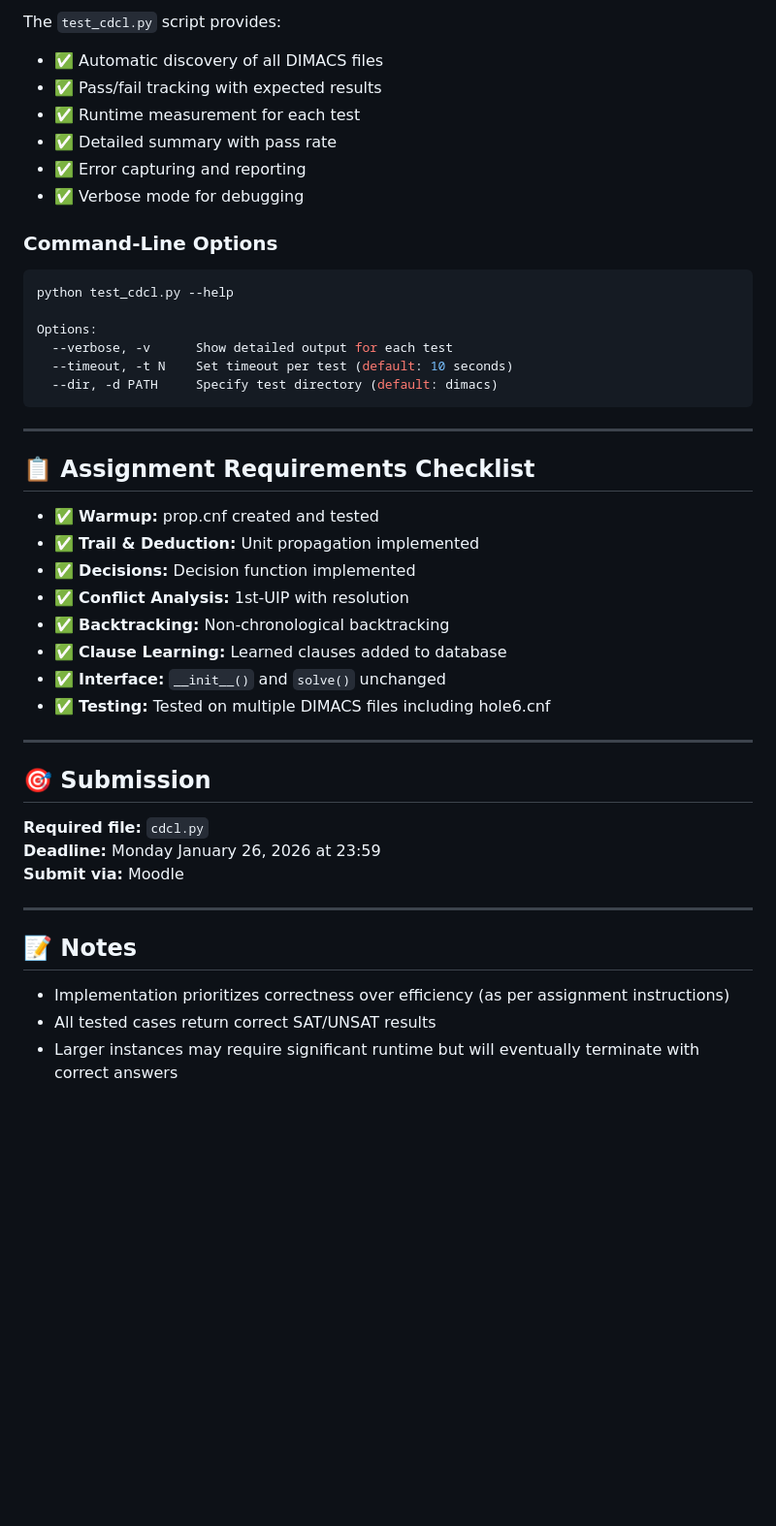
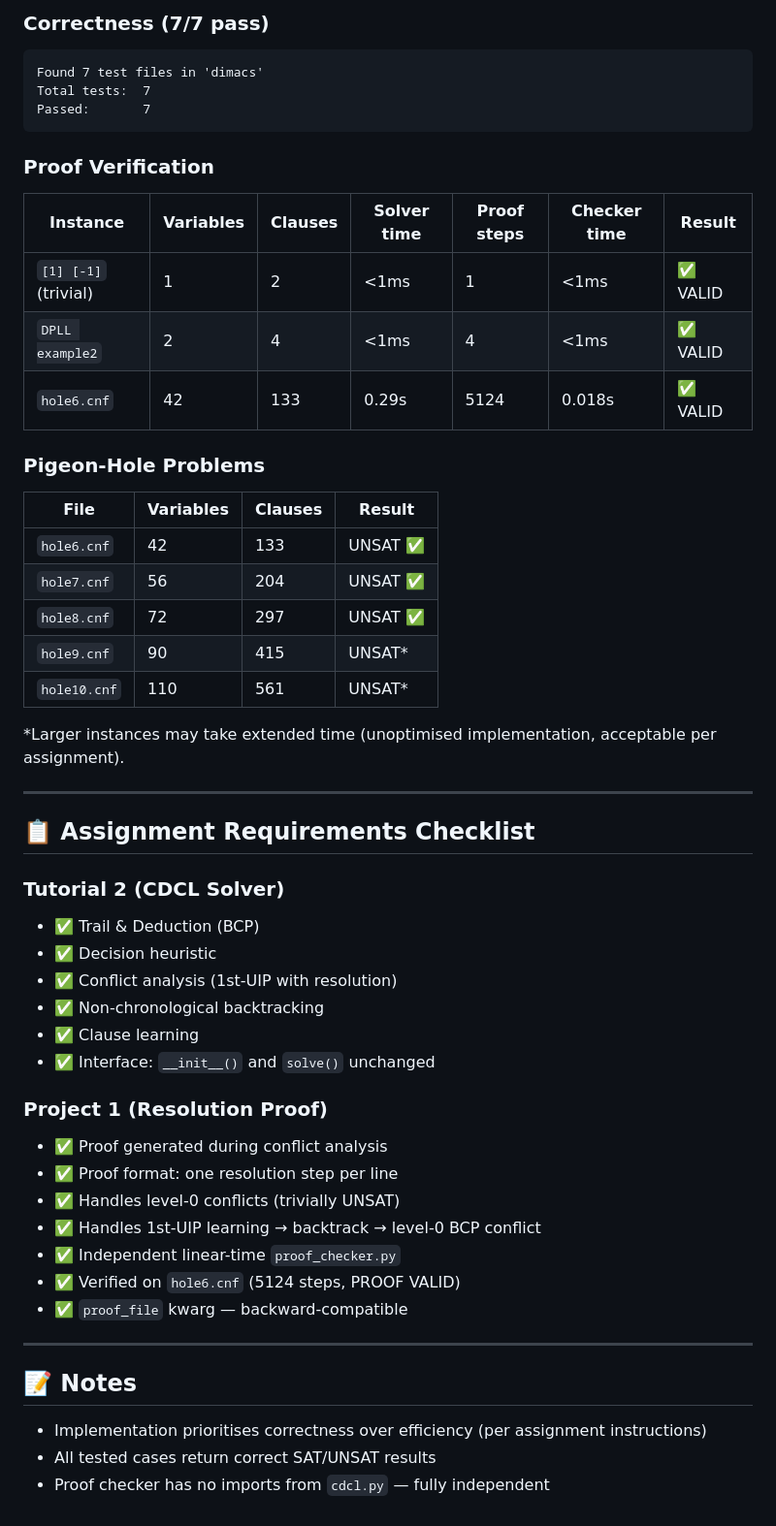
Before and after one commit to FBI-openup/DAI_Project, a Markdown page: README.md, the part around one of its changes. Shown at 97% size. GitHub-like rendering; blank space fills up the shorter version.

````diff
--- a/README.md
+++ b/README.md
@@ -144,49 +111,59 @@ Pass rate:       100.0% (3/3 tests with known results)
 
-The `test_cdcl.py` script provides:
+### Correctness (7/7 pass)
 
-- ✅ Automatic discovery of all DIMACS files
-- ✅ Pass/fail tracking with expected results
-- ✅ Runtime measurement for each test
-- ✅ Detailed summary with pass rate
-- ✅ Error capturing and reporting
-- ✅ Verbose mode for debugging
+```
+Found 7 test files in 'dimacs'
+Total tests:  7
+Passed:       7
+```
 
-### Command-Line Options
+### Proof Verification
 
-```bash
-python test_cdcl.py --help
+| Instance | Variables | Clauses | Solver time | Proof steps | Checker time | Result |
+|----------|-----------|---------|-------------|-------------|--------------|--------|
+| `[1] [-1]` (trivial) | 1 | 2 | <1ms | 1 | <1ms | ✅ VALID |
+| `DPLL example2` | 2 | 4 | <1ms | 4 | <1ms | ✅ VALID |
+| `hole6.cnf` | 42 | 133 | 0.29s | 5124 | 0.018s | ✅ VALID |
 
-Options:
-  --verbose, -v      Show detailed output for each test
-  --timeout, -t N    Set timeout per test (default: 10 seconds)
-  --dir, -d PATH     Specify test directory (default: dimacs)
-```
+### Pigeon-Hole Problems
+
+| File | Variables | Clauses | Result |
+|------|-----------|---------|--------|
+| `hole6.cnf` | 42 | 133 | UNSAT ✅ |
+| `hole7.cnf` | 56 | 204 | UNSAT ✅ |
+| `hole8.cnf` | 72 | 297 | UNSAT ✅ |
+| `hole9.cnf` | 90 | 415 | UNSAT* |
+| `hole10.cnf` | 110 | 561 | UNSAT* |
+
+*Larger instances may take extended time (unoptimised implementation, acceptable per assignment).
 
 ---
 
 ## 📋 Assignment Requirements Checklist
 
-- ✅ **Warmup:** prop.cnf created and tested
-- ✅ **Trail & Deduction:** Unit propagation implemented
-- ✅ **Decisions:** Decision function implemented
-- ✅ **Conflict Analysis:** 1st-UIP with resolution
-- ✅ **Backtracking:** Non-chronological backtracking
-- ✅ **Clause Learning:** Learned clauses added to database
-- ✅ **Interface:** `__init__()` and `solve()` unchanged
-- ✅ **Testing:** Tested on multiple DIMACS files including hole6.cnf
+### Tutorial 2 (CDCL Solver)
 
----
+- ✅ Trail & Deduction (BCP)
+- ✅ Decision heuristic
+- ✅ Conflict analysis (1st-UIP with resolution)
+- ✅ Non-chronological backtracking
+- ✅ Clause learning
+- ✅ Interface: `__init__()` and `solve()` unchanged
 
-## 🎯 Submission
+### Project 1 (Resolution Proof)
 
-**Required file:** `cdcl.py`
-**Deadline:** Monday January 26, 2026 at 23:59
-**Submit via:** Moodle
+- ✅ Proof generated during conflict analysis
+- ✅ Proof format: one resolution step per line
+- ✅ Handles level-0 conflicts (trivially UNSAT)
+- ✅ Handles 1st-UIP learning → backtrack → level-0 BCP conflict
+- ✅ Independent linear-time `proof_checker.py`
+- ✅ Verified on `hole6.cnf` (5124 steps, PROOF VALID)
+- ✅ `proof_file` kwarg — backward-compatible
 
 ---
 
 ## 📝 Notes
 
-- Implementation prioritizes correctness over efficiency (as per assignment instructions)
+- Implementation prioritises correctness over efficiency (per assignment instructions)
 - All tested cases return correct SAT/UNSAT results
-- Larger instances may require significant runtime but will eventually terminate with correct answers
+- Proof checker has no imports from `cdcl.py` — fully independent
````
Also changed, not shown: other parts of README.md (+63 -96 lines).
